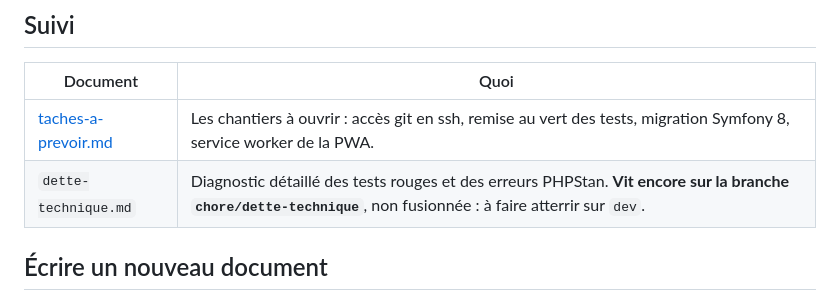
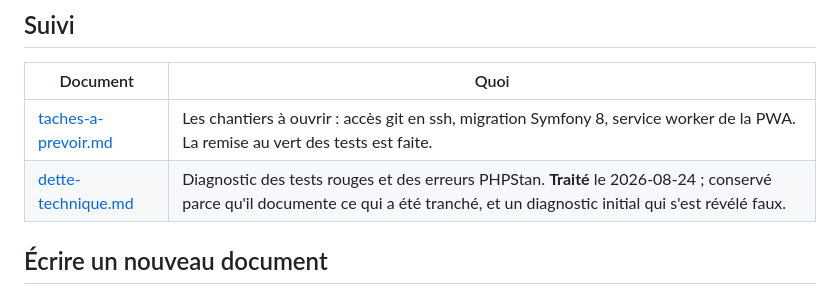
Before and after one commit to leahpar/letmecount-api, a Markdown page: doc/README.md, the part around the change. Drawn GitHub-style.

Commit message:
🤖 Marque la remise au vert des tests comme faite dans le suivi

```diff
--- a/doc/README.md
+++ b/doc/README.md
@@ -32,8 +32,8 @@ Un document par chantier, écrit avant l'implémentation puis tenu à jour penda
 
 | Document | Quoi |
 |---|---|
-| [taches-a-prevoir.md](taches-a-prevoir.md) | Les chantiers à ouvrir : accès git en ssh, remise au vert des tests, migration Symfony 8, service worker de la PWA. |
-| `dette-technique.md` | Diagnostic détaillé des tests rouges et des erreurs PHPStan. **Vit encore sur la branche `chore/dette-technique`**, non fusionnée : à faire atterrir sur `dev`. |
+| [taches-a-prevoir.md](taches-a-prevoir.md) | Les chantiers à ouvrir : accès git en ssh, migration Symfony 8, service worker de la PWA. La remise au vert des tests est faite. |
+| [dette-technique.md](dette-technique.md) | Diagnostic des tests rouges et des erreurs PHPStan. **Traité** le 2026-08-24 ; conservé parce qu'il documente ce qui a été tranché, et un diagnostic initial qui s'est révélé faux. |
 
 ## Écrire un nouveau document
 
```
Also changed, not shown: doc/taches-a-prevoir.md (+16 -3 lines).
